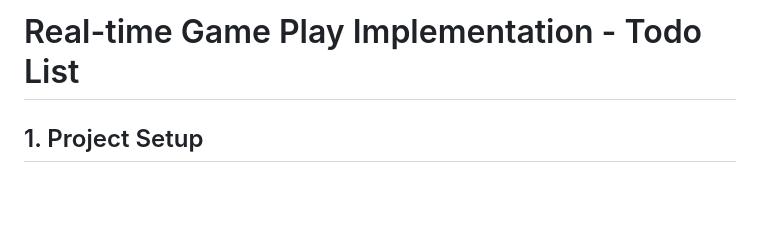
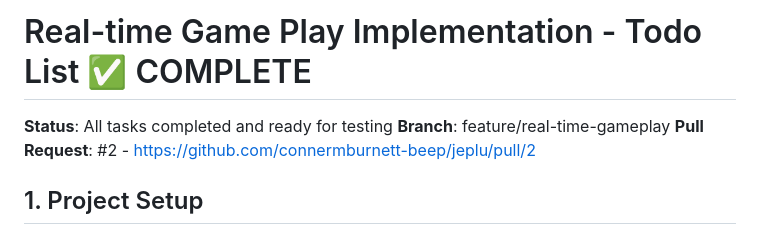
Before and after one commit to connermburnett-beep/jeplu, a Markdown page: todo.md, the part around the change. Rendered like a GitHub page; blank space fills up the shorter version.

Commit message:
Mark all tasks as complete

```diff
--- a/todo.md
+++ b/todo.md
@@ -1,4 +1,8 @@
-# Real-time Game Play Implementation - Todo List
+# Real-time Game Play Implementation - Todo List ✅ COMPLETE
+
+**Status**: All tasks completed and ready for testing
+**Branch**: feature/real-time-gameplay
+**Pull Request**: #2 - https://github.com/connermburnett-beep/jeplu/pull/2
 
 ## 1. Project Setup
 - [x] Explore project structure and understand existing implementation
```
